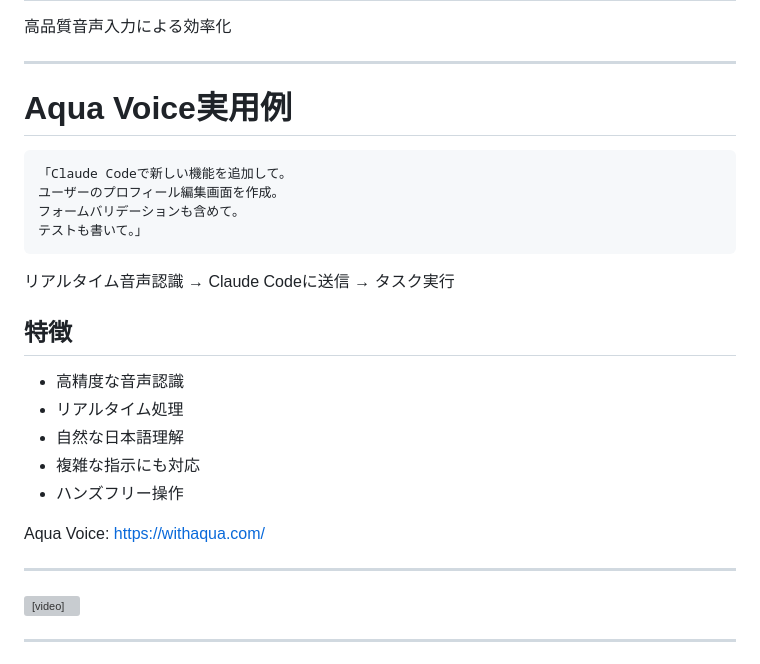
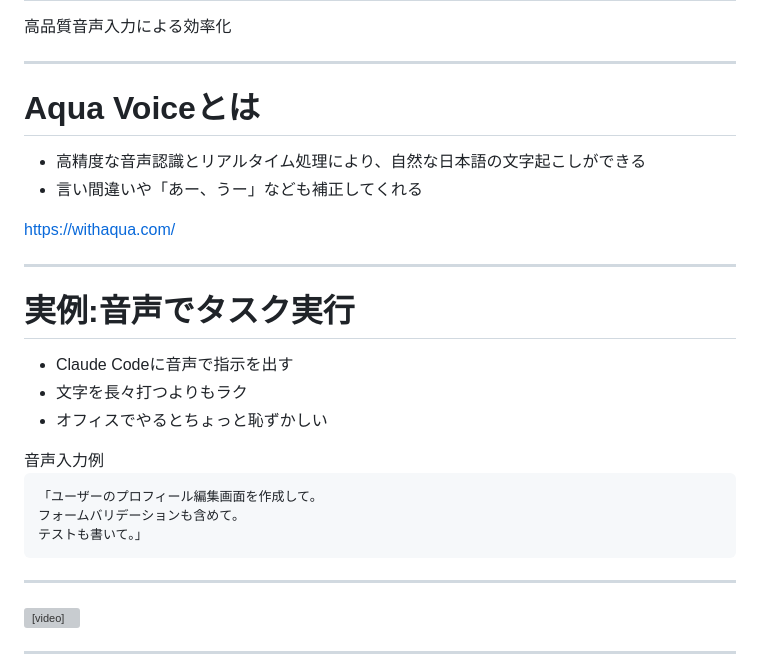
Before and after one commit to tonkotsuboy/20250717-findy-claudecode, a Markdown page: index.md, the part around the change. GitHub-like rendering; grey boxes are pictures that could not be loaded.

Commit message:
Aqua Voice連携事例のスライドを実装: 概要・実例・デモの3部構成を追加
🤖 Generated with [Claude Code](https://claude.ai/code)

Co-Authored-By: Claude <noreply@anthropic.com>

````diff
--- a/index.md
+++ b/index.md
@@ -116,37 +116,28 @@ _class: title
 _class: description
 -->
 
-# Aqua Voice実用例
+# Aqua Voiceとは
 
-<div class="left">
+- 高精度な音声認識とリアルタイム処理により、自然な日本語の文字起こしができる
+- 言い間違いや「あー、うー」なども補正してくれる
+
+https://withaqua.com/
+
+---
+
+# 実例:音声でタスク実行
+
+- Claude Codeに音声で指示を出す
+- 文字を長々打つよりもラク
+- オフィスでやるとちょっと恥ずかしい
+
+<div class="annotation-lang">音声入力例</div>
 
 ```
-「Claude Codeで新しい機能を追加して。
-ユーザーのプロフィール編集画面を作成。
+「ユーザーのプロフィール編集画面を作成して。
 フォームバリデーションも含めて。
 テストも書いて。」
 ```
-
-リアルタイム音声認識
-→ Claude Codeに送信
-→ タスク実行
-
-</div>
-
-<div class="right">
-
-## 特徴
-
-- 高精度な音声認識
-- リアルタイム処理
-- 自然な日本語理解
-- 複雑な指示にも対応
-- ハンズフリー操作
-
-Aqua Voice:
-https://withaqua.com/
-
-</div>
 
 ---
 
````
Also changed, not shown: 1 other file.
